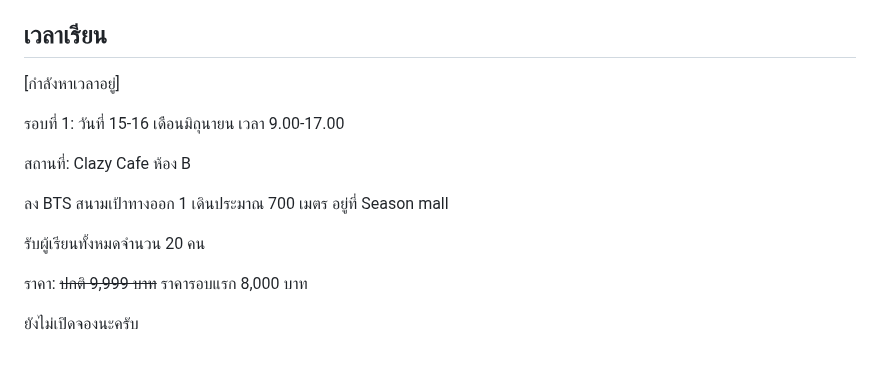
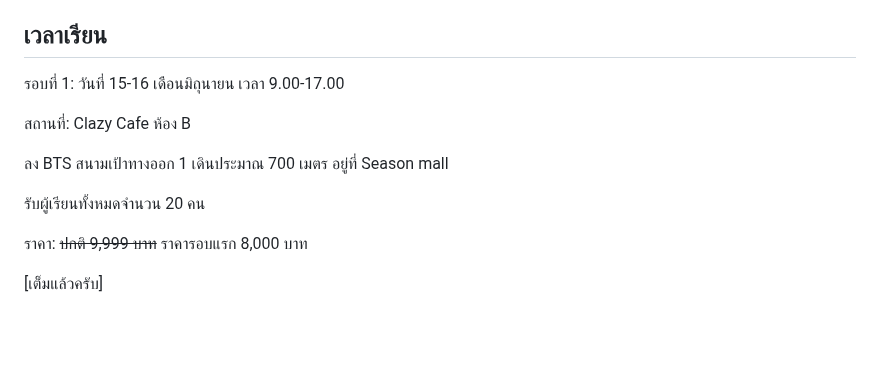
Before and after one commit to chrisza4/chris-blog, a Markdown page: content/courses/techlead-course.md, the part around the change. Rendered like a GitHub page; blank space fills up the shorter version.

Commit message:
Add course full notice

```diff
--- a/content/courses/techlead-course.md
+++ b/content/courses/techlead-course.md
@@ -39,8 +39,6 @@ title: "Tech leadership: Building culture 101"
 
 ## เวลาเรียน
 
-[กำลังหาเวลาอยู่]
-
 รอบที่ 1: วันที่ 15-16 เดือนมิถุนายน เวลา 9.00-17.00
 
 สถานที่: Clazy Cafe ห้อง B
@@ -51,4 +49,4 @@ title: "Tech leadership: Building culture 101"
 
 ราคา: ~~ปกติ 9,999 บาท~~ ราคารอบแรก 8,000 บาท
 
-ยังไม่เปิดจองนะครับ
+[เต็มแล้วครับ]
```
